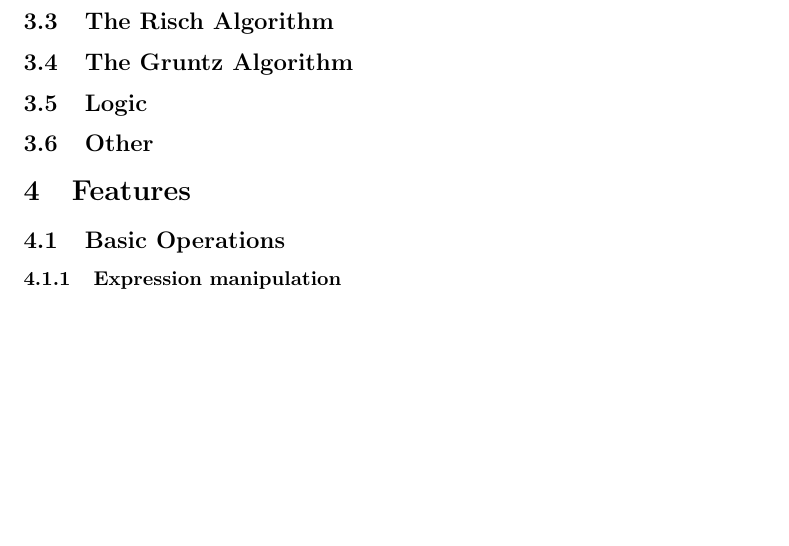
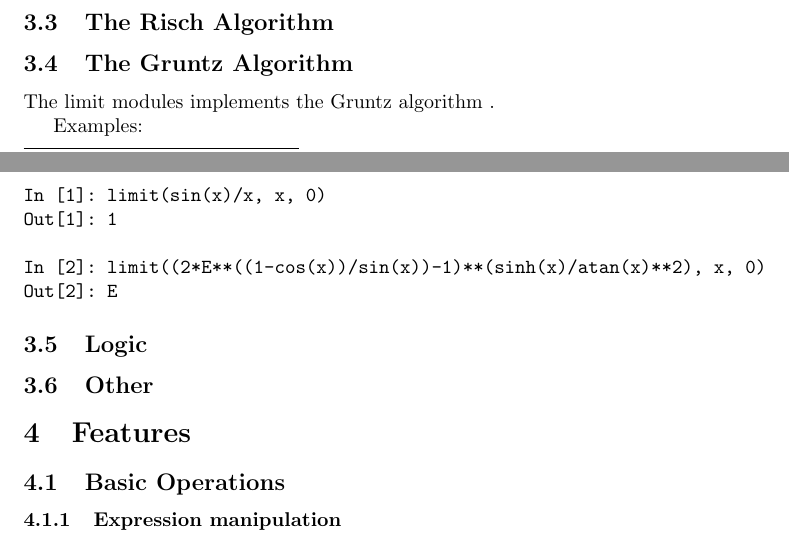
Before and after one commit to scolobb/sympy-paper, a LaTeX document (paper.tex, which reads algorithms.tex): part of page 3 of 7 before the commit and two parts of pages 2 and 3 of 7 after it, the two joined at a grey line, cut so that both start at the same text, the shorter picture padded with empty space. Compiled offline with pdfLaTeX.

Commit message:
Add an initial section about limits

```diff
--- a/algorithms.tex
+++ b/algorithms.tex
@@ -15,6 +15,19 @@
 
 \subsection{The Gruntz Algorithm}
 
+The limit modules implements the Gruntz algorithm %\cite{Gruntz}
+.
+
+Examples:
+\begin{verbatim}
+In [1]: limit(sin(x)/x, x, 0)
+Out[1]: 1
+
+In [2]: limit((2*E**((1-cos(x))/sin(x))-1)**(sinh(x)/atan(x)**2), x, 0)
+Out[2]: E
+\end{verbatim}
+
+
 \subsection{Logic}
 
 \subsection{Other}
```
